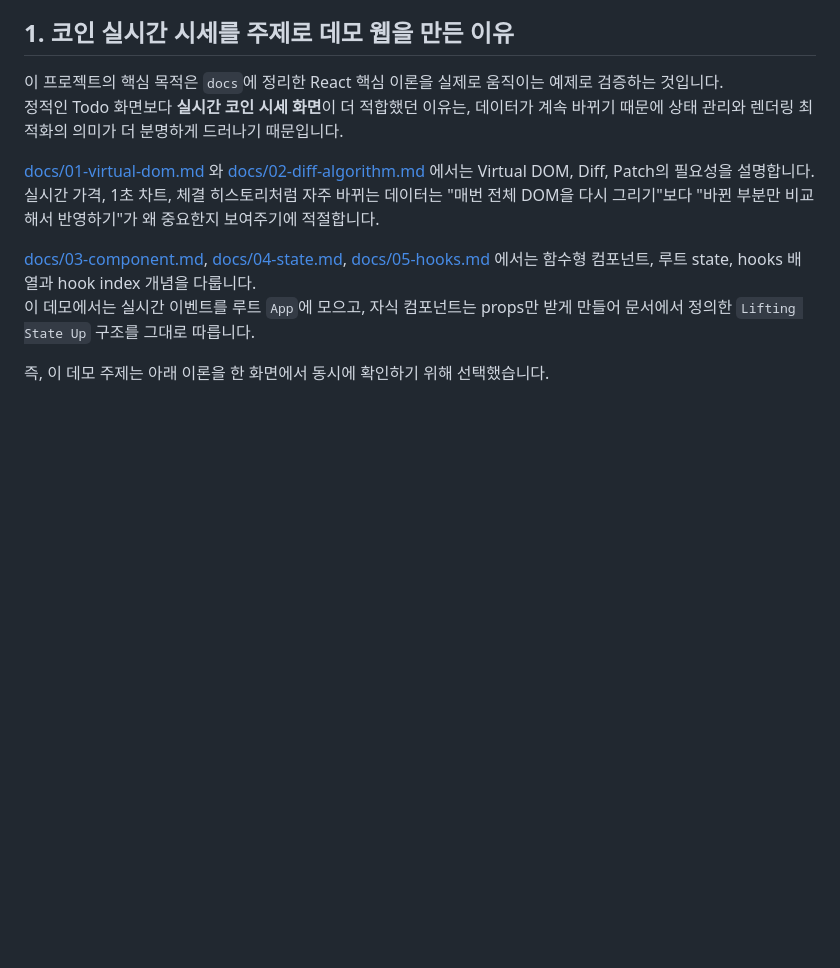
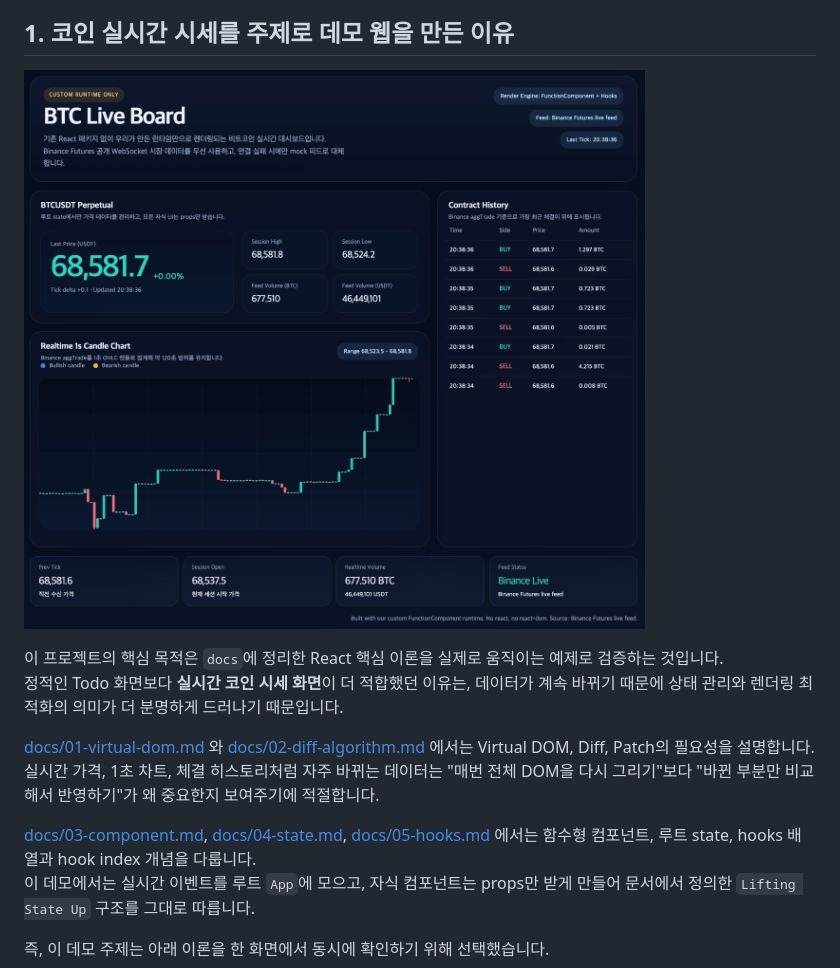
Before and after one commit to Jungle-12-303/week5-team6-react2, a Markdown page: README.md, the part around the change. GitHub-like rendering; pictures changed too: docs/assets/btc-live-board-demo-screenshot.png (added); blank space fills up the shorter version.

Commit message:
docs: add live board screenshot to readme

```diff
--- a/README.md
+++ b/README.md
@@ -20,6 +20,8 @@ React의 핵심 개념을 참고하되, 기존 `react`, `react-dom` 패키지를
 - 자식 컴포넌트는 props만 받는 stateless 순수 함수 형태를 유지합니다.
 
 ## 1. 코인 실시간 시세를 주제로 데모 웹을 만든 이유
+
+![BTC Live Board Demo](./docs/assets/btc-live-board-demo-screenshot.png)
 
 이 프로젝트의 핵심 목적은 `docs`에 정리한 React 핵심 이론을 실제로 움직이는 예제로 검증하는 것입니다.
 정적인 Todo 화면보다 **실시간 코인 시세 화면**이 더 적합했던 이유는, 데이터가 계속 바뀌기 때문에 상태 관리와 렌더링 최적화의 의미가 더 분명하게 드러나기 때문입니다.
```
